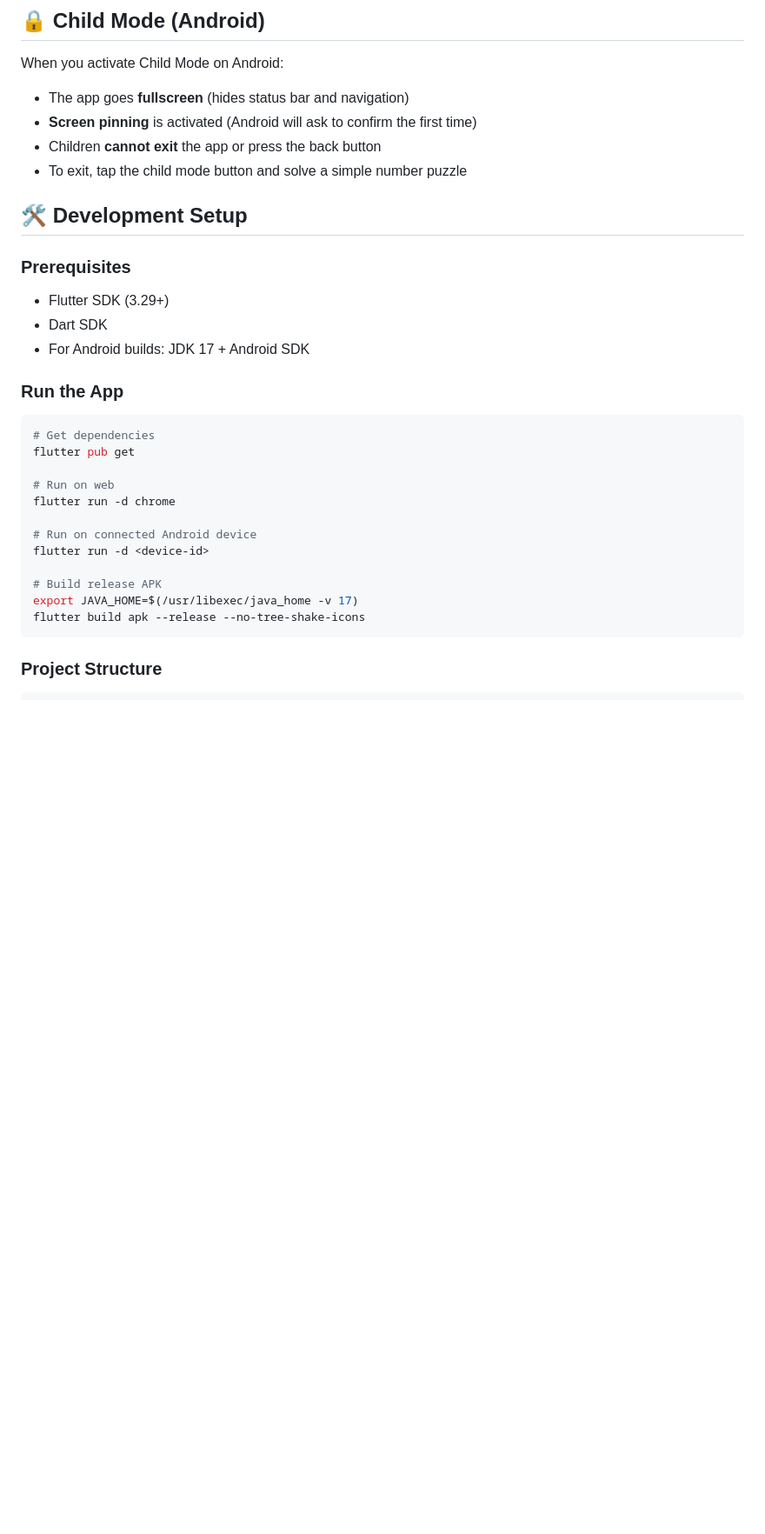
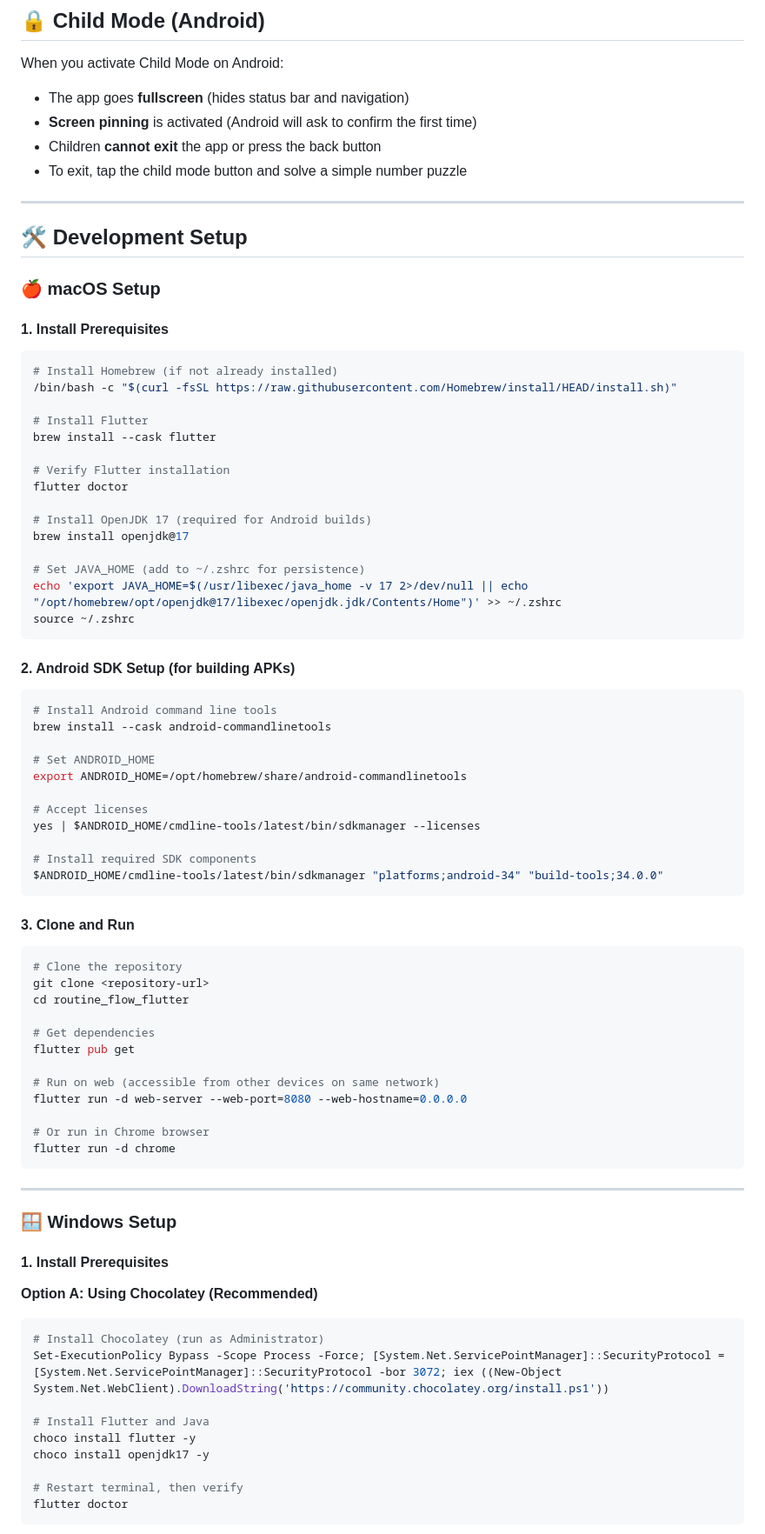
Before and after one commit to noamby/routine_flow_flutter, a Markdown page: README.md, the part around one of its changes. Shown at 87% size. GitHub-like rendering; blank space fills up the shorter version.

Commit message:
Add detailed setup docs for Windows/macOS and agent context document

````diff
--- a/README.md
+++ b/README.md
@@ -44,29 +44,81 @@ When you activate Child Mode on Android:
 - Children **cannot exit** the app or press the back button
 - To exit, tap the child mode button and solve a simple number puzzle
 
+---
+
 ## 🛠️ Development Setup
 
-### Prerequisites
+### 🍎 macOS Setup
 
-- Flutter SDK (3.29+)
-- Dart SDK
-- For Android builds: JDK 17 + Android SDK
-
-### Run the App
+#### 1. Install Prerequisites
 
 ```bash
+# Install Homebrew (if not already installed)
+/bin/bash -c "$(curl -fsSL https://raw.githubusercontent.com/Homebrew/install/HEAD/install.sh)"
+
+# Install Flutter
+brew install --cask flutter
+
+# Verify Flutter installation
+flutter doctor
+
+# Install OpenJDK 17 (required for Android builds)
+brew install openjdk@17
+
+# Set JAVA_HOME (add to ~/.zshrc for persistence)
+echo 'export JAVA_HOME=$(/usr/libexec/java_home -v 17 2>/dev/null || echo "/opt/homebrew/opt/openjdk@17/libexec/openjdk.jdk/Contents/Home")' >> ~/.zshrc
+source ~/.zshrc
+```
+
+#### 2. Android SDK Setup (for building APKs)
+
+```bash
+# Install Android command line tools
+brew install --cask android-commandlinetools
+
+# Set ANDROID_HOME
+export ANDROID_HOME=/opt/homebrew/share/android-commandlinetools
+
+# Accept licenses
+yes | $ANDROID_HOME/cmdline-tools/latest/bin/sdkmanager --licenses
+
+# Install required SDK components
+$ANDROID_HOME/cmdline-tools/latest/bin/sdkmanager "platforms;android-34" "build-tools;34.0.0"
+```
+
+#### 3. Clone and Run
+
+```bash
+# Clone the repository
+git clone <repository-url>
+cd routine_flow_flutter
+
 # Get dependencies
 flutter pub get
 
-# Run on web
+# Run on web (accessible from other devices on same network)
+flutter run -d web-server --web-port=8080 --web-hostname=0.0.0.0
+
+# Or run in Chrome browser
 flutter run -d chrome
-
-# Run on connected Android device
-flutter run -d <device-id>
-
-# Build release APK
-export JAVA_HOME=$(/usr/libexec/java_home -v 17)
-flutter build apk --release --no-tree-shake-icons
 ```
 
-### Project Structure
+---
+
+### 🪟 Windows Setup
+
+#### 1. Install Prerequisites
+
+**Option A: Using Chocolatey (Recommended)**
+```powershell
+# Install Chocolatey (run as Administrator)
+Set-ExecutionPolicy Bypass -Scope Process -Force; [System.Net.ServicePointManager]::SecurityProtocol = [System.Net.ServicePointManager]::SecurityProtocol -bor 3072; iex ((New-Object System.Net.WebClient).DownloadString('https://community.chocolatey.org/install.ps1'))
+
+# Install Flutter and Java
+choco install flutter -y
+choco install openjdk17 -y
+
+# Restart terminal, then verify
+flutter doctor
+```
+
````
Also changed, not shown: other parts of README.md (+170 -8 lines), AGENT_CONTEXT.md (added, +349 -0 lines).
